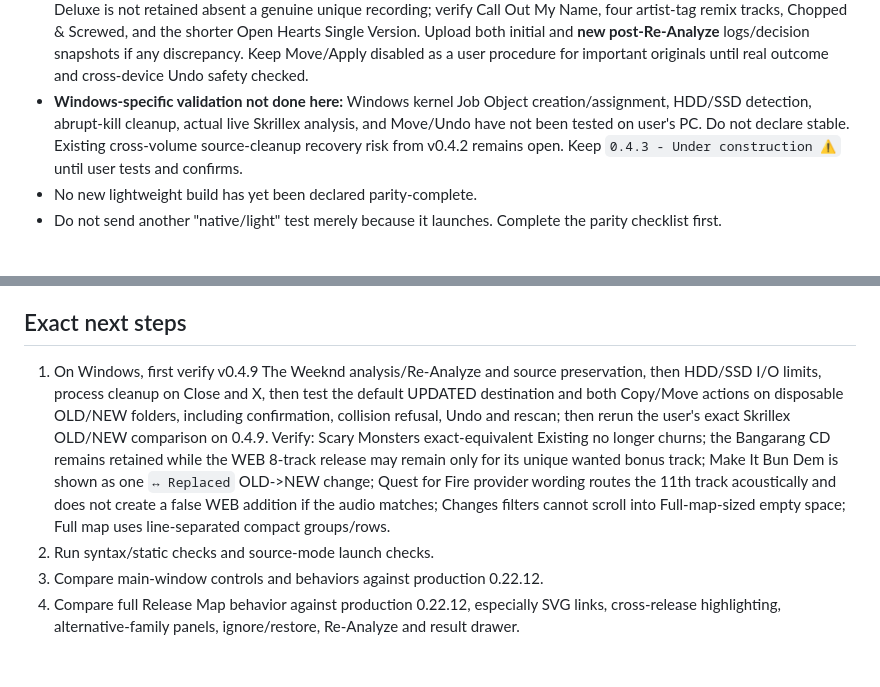
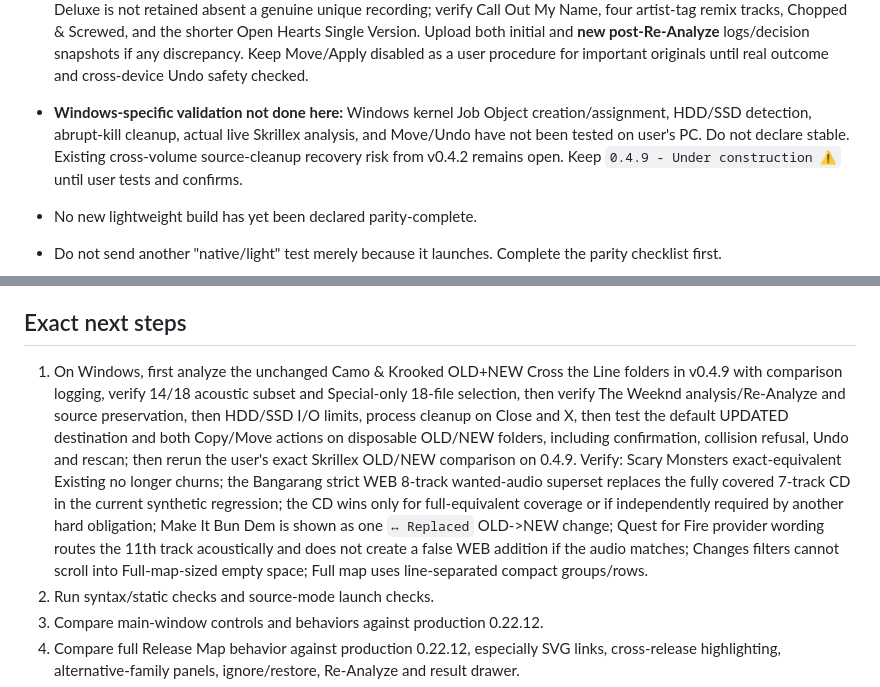
Before and after one commit to karpuzikov/userscripts, a Markdown page: audio-tools/discography-torrent-project/CONTINUITY.md, 2 parts joined by grey strips. Drawn GitHub-style; blank space fills up the shorter version.

Commit message:
Clarify v0.4.9 Windows test gate and cross-volume Move recovery risk

```diff
--- a/audio-tools/discography-torrent-project/CONTINUITY.md
+++ b/audio-tools/discography-torrent-project/CONTINUITY.md
@@ -334,7 +334,7 @@ A lightweight build is not parity-complete until all of these pass:
 - **Next v0.4.9 verification:** Analyze the unchanged two Weeknd folders with logging enabled and inspect `Privilege` in both releases and `fingerprint_frames`/`fingerprint_repaired` in the new comparison JSONL. If repaired successfully and acoustically identical, only one release should be credited with exclusive coverage; if not, the error must state why. Verify all other grouping and retained releases, particularly Starboy, before any Move/Apply on actual data.
 - **Immediate user verification:** Run v0.4.9 Analyze on unchanged Weeknd OLD/NEW folders. Verify CD Starboy and standalone Reminder and Die for You singles are retained; WEB Deluxe should be omitted unless some other independently verified wanted or album-completeness exception requires it. Review all other album decisions (especially Let Go, Trilogy, Highlights) to detect regression. Do not Move/Apply important originals before comparing the complete plan and validating Undo on disposable folders.
 - **Next direct test:** Open v0.4.9 on the exact same The Weeknd OLD/NEW roots, rerun analysis with Save Remixes OFF, inspect CD Trilogy vs both WEB Trilogy/original mixtapes and compilation priorities, then manually Ignore all three mixtapes plus WEB Trilogy and Re-Analyze. Verify CD Trilogy returns KEEP, no wanted group is orphaned, Highlights Deluxe is not retained absent a genuine unique recording; verify Call Out My Name, four artist-tag remix tracks, Chopped & Screwed, and the shorter Open Hearts Single Version. Upload both initial and **new post-Re-Analyze** logs/decision snapshots if any discrepancy. Keep Move/Apply disabled as a user procedure for important originals until real outcome and cross-device Undo safety checked.
-- **Windows-specific validation not done here:** Windows kernel Job Object creation/assignment, HDD/SSD detection, abrupt-kill cleanup, actual live Skrillex analysis, and Move/Undo have not been tested on user's PC. Do not declare stable. Existing cross-volume source-cleanup recovery risk from v0.4.2 remains open. Keep `0.4.3 - Under construction ⚠️` until user tests and confirms.
+- **Windows-specific validation not done here:** Windows kernel Job Object creation/assignment, HDD/SSD detection, abrupt-kill cleanup, actual live Skrillex analysis, and Move/Undo have not been tested on user's PC. Do not declare stable. Existing cross-volume source-cleanup recovery risk from v0.4.2 remains open. Keep `0.4.9 - Under construction ⚠️` until user tests and confirms.
 - No new lightweight build has yet been declared parity-complete.
 - Do not send another "native/light" test merely because it launches. Complete the parity checklist first.
 
@@ -341,6 +343,6 @@ A lightweight build is not parity-complete until all of these pass:
 ## Exact next steps
 
-1. On Windows, first verify v0.4.9 The Weeknd analysis/Re-Analyze and source preservation, then HDD/SSD I/O limits, process cleanup on Close and X, then test the default UPDATED destination and both Copy/Move actions on disposable OLD/NEW folders, including confirmation, collision refusal, Undo and rescan; then rerun the user's exact Skrillex OLD/NEW comparison on 0.4.9. Verify: Scary Monsters exact-equivalent Existing no longer churns; the Bangarang CD remains retained while the WEB 8-track release may remain only for its unique wanted bonus track; Make It Bun Dem is shown as one `↔ Replaced` OLD->NEW change; Quest for Fire provider wording routes the 11th track acoustically and does not create a false WEB addition if the audio matches; Changes filters cannot scroll into Full-map-sized empty space; Full map uses line-separated compact groups/rows.
+1. On Windows, first analyze the unchanged Camo & Krooked OLD+NEW Cross the Line folders in v0.4.9 with comparison logging, verify 14/18 acoustic subset and Special-only 18-file selection, then verify The Weeknd analysis/Re-Analyze and source preservation, then HDD/SSD I/O limits, process cleanup on Close and X, then test the default UPDATED destination and both Copy/Move actions on disposable OLD/NEW folders, including confirmation, collision refusal, Undo and rescan; then rerun the user's exact Skrillex OLD/NEW comparison on 0.4.9. Verify: Scary Monsters exact-equivalent Existing no longer churns; the Bangarang strict WEB 8-track wanted-audio superset replaces the fully covered 7-track CD in the current synthetic regression; the CD wins only for full-equivalent coverage or if independently required by another hard obligation; Make It Bun Dem is shown as one `↔ Replaced` OLD->NEW change; Quest for Fire provider wording routes the 11th track acoustically and does not create a false WEB addition if the audio matches; Changes filters cannot scroll into Full-map-sized empty space; Full map uses line-separated compact groups/rows.
 2. Run syntax/static checks and source-mode launch checks.
 3. Compare main-window controls and behaviors against production 0.22.12.
 4. Compare full Release Map behavior against production 0.22.12, especially SVG links, cross-release highlighting, alternative-family panels, ignore/restore, Re-Analyze and result drawer.
```
Also changed, not shown: other parts of audio-tools/discography-torrent-project/CONTINUITY.md (+2 -0 lines).
